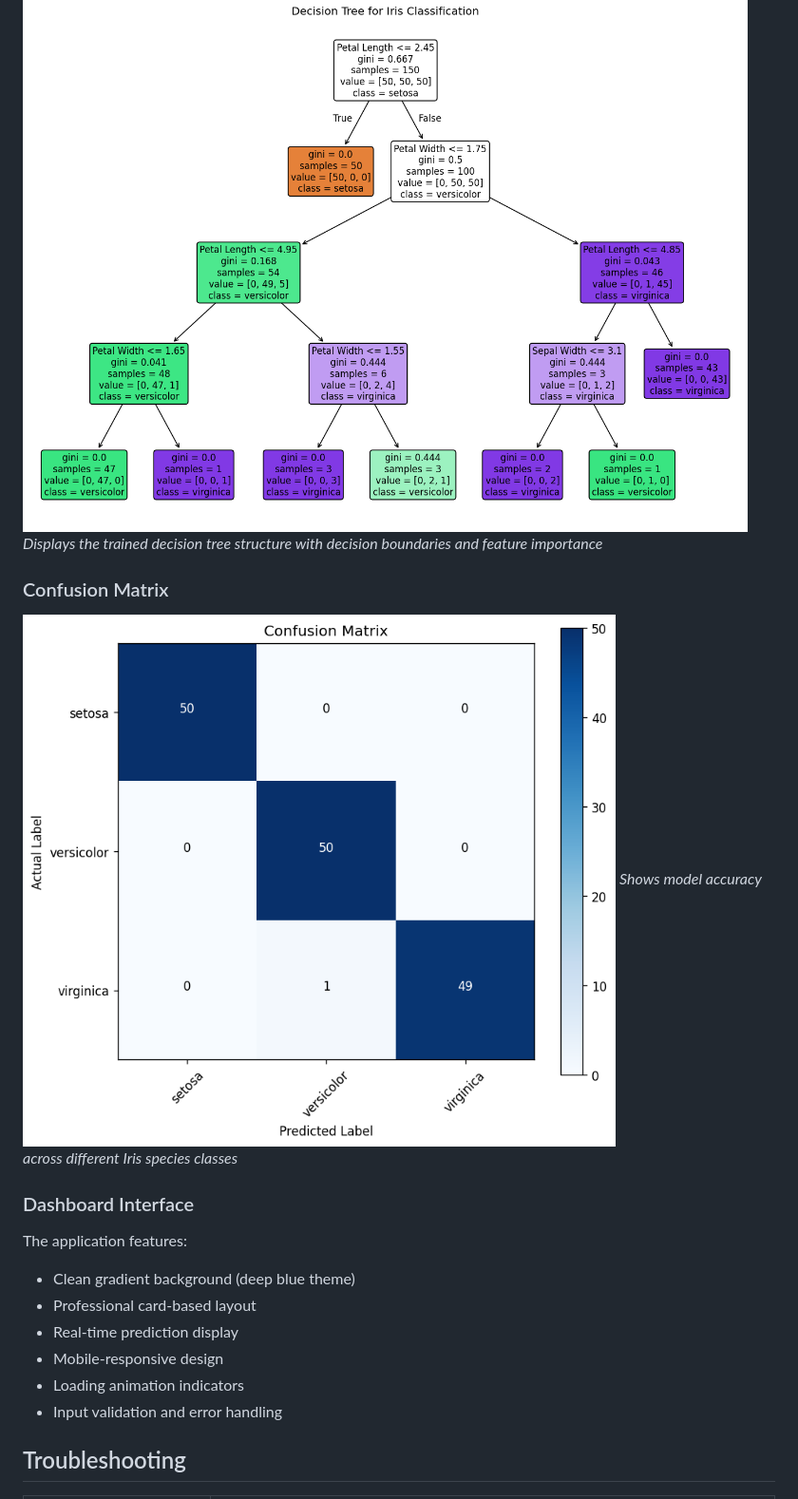
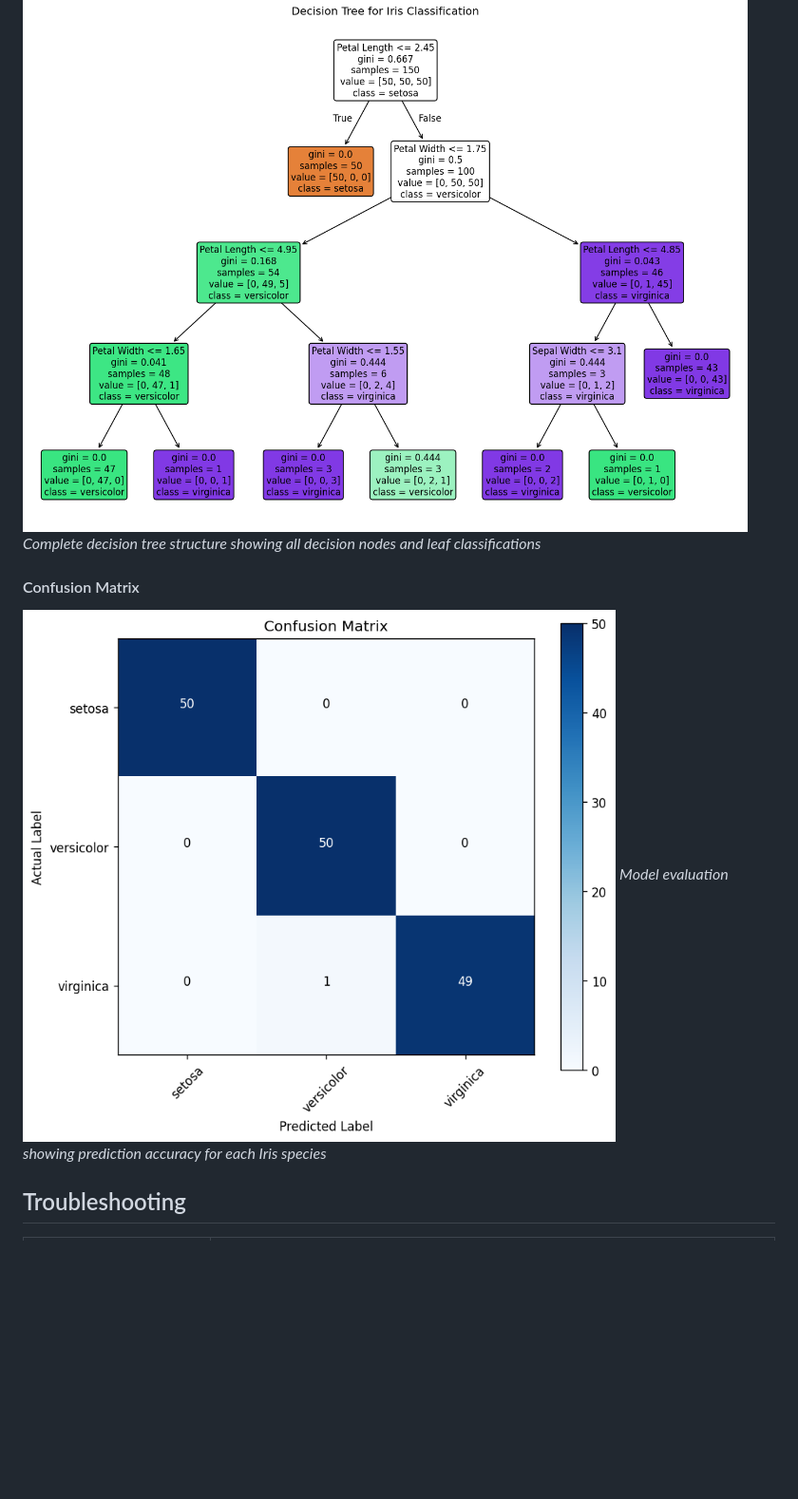
Before and after one commit to bhanuchippa/intership-task-1, a Markdown page: README.md, the part around one of its changes. Shown at 95% size. GitHub-like rendering; blank space fills up the shorter version.

```diff
--- a/README.md
+++ b/README.md
@@ -203,18 +232,9 @@ These images are displayed in real-time on the dashboard.
 ![Decision Tree](outputs/decision_tree.png)
-*Displays the trained decision tree structure with decision boundaries and feature importance*
+*Complete decision tree structure showing all decision nodes and leaf classifications*
 
-### Confusion Matrix
+#### Confusion Matrix
 ![Confusion Matrix](outputs/confusion_matrix.png)
-*Shows model accuracy across different Iris species classes*
-
-### Dashboard Interface
-The application features:
-- Clean gradient background (deep blue theme)
-- Professional card-based layout
-- Real-time prediction display
-- Mobile-responsive design
-- Loading animation indicators
-- Input validation and error handling
+*Model evaluation showing prediction accuracy for each Iris species*
 
 ## Troubleshooting
 
```
Also changed, not shown: other parts of README.md (+30 -1 lines).
